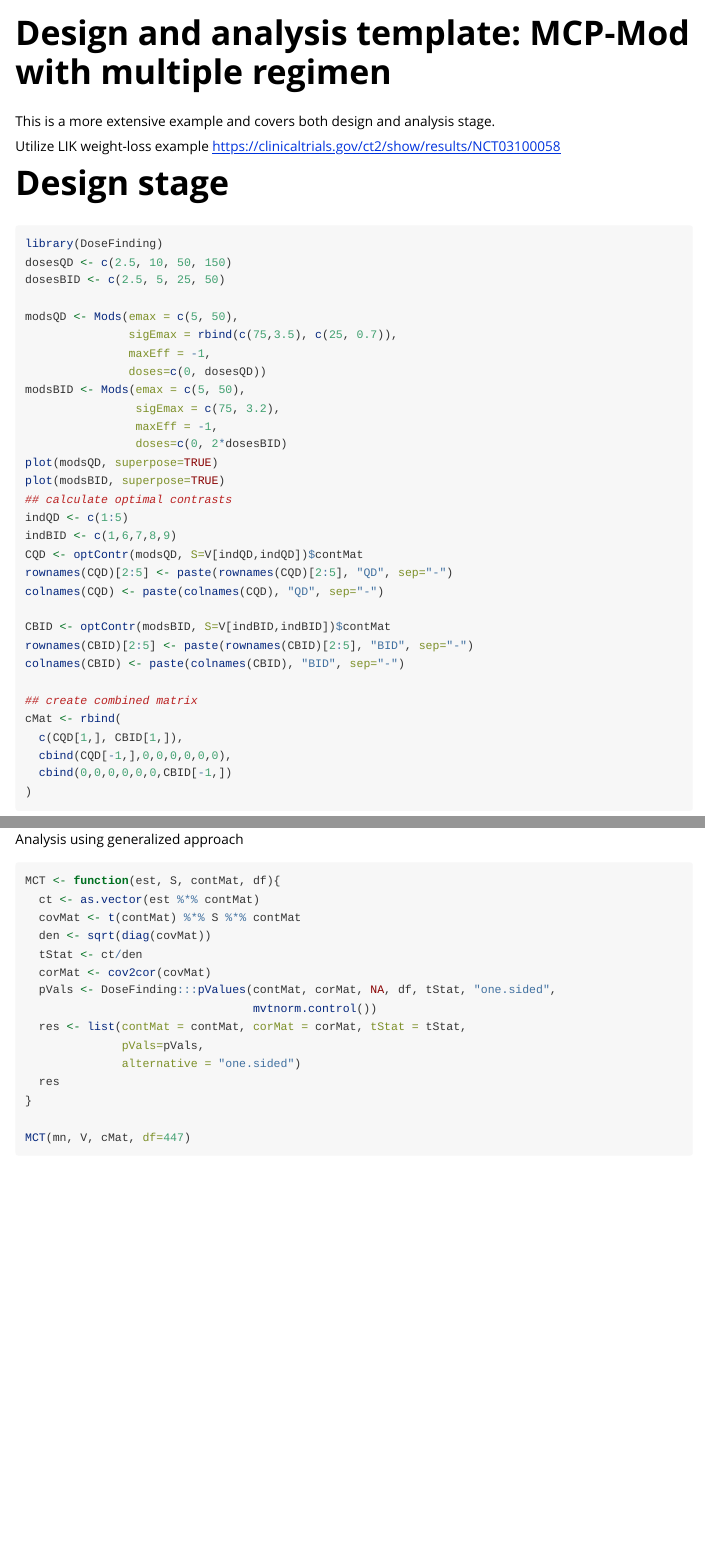
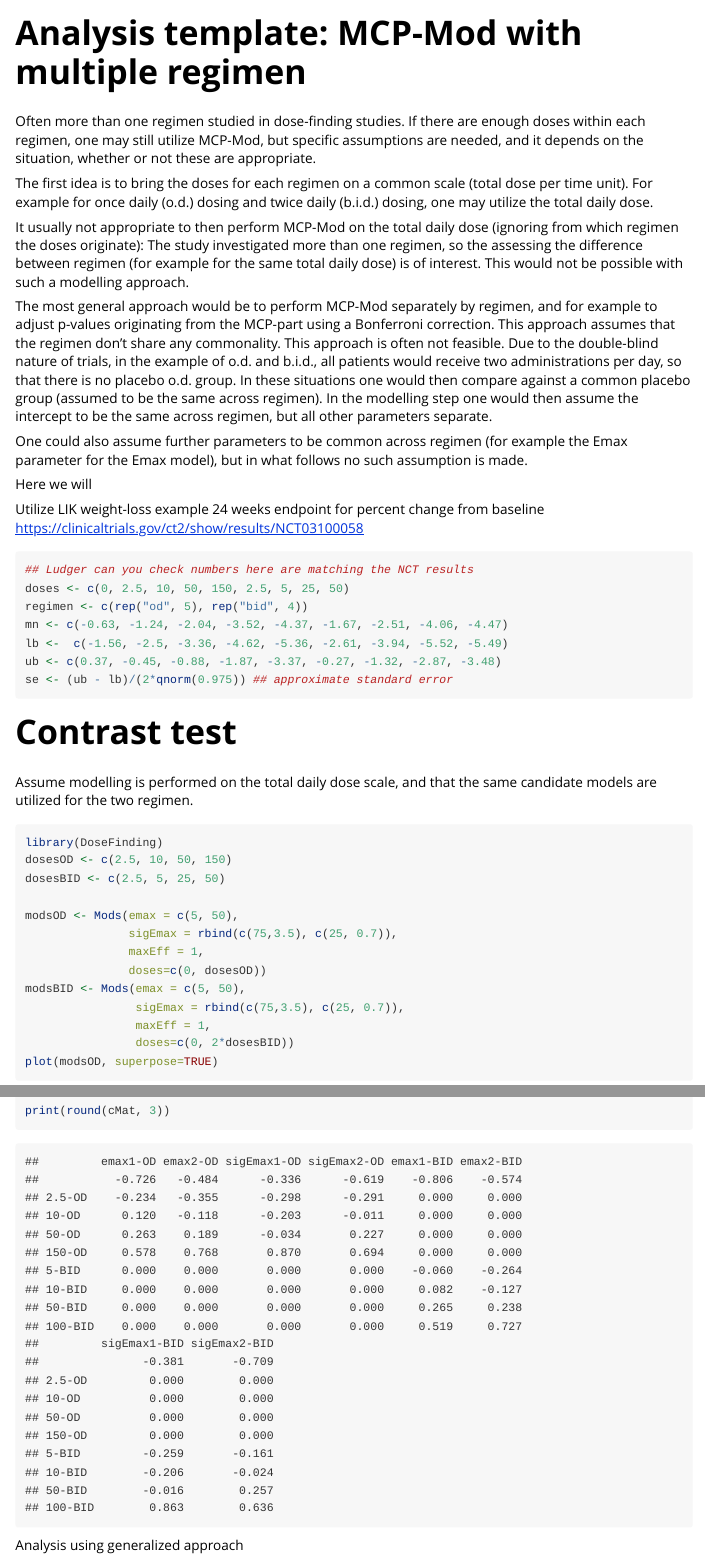
Before and after one commit to openpharma/DoseFinding, an R Markdown document (vignettes/5_mult_regimen.Rmd): the page in a window 1100 px wide, from its top, and a second part further down, joined at a grey line. Rendered offline with R 4.5, knitr and Pandoc, with nearby package versions; some code elsewhere in the file could not run offline.

Commit message:
Started with vignette 5

````diff
--- a/vignettes/5_mult_regimen.Rmd
+++ b/vignettes/5_mult_regimen.Rmd
@@ -1,5 +1,5 @@
 ---
-title: "Design and analysis template: MCP-Mod with multiple regimen"
+title: "Analysis template: MCP-Mod with multiple regimen"
 output: rmarkdown::html_vignette
 vignette: >
   %\VignetteIndexEntry{Vignette Title}
@@ -11,26 +11,72 @@ vignette: >
 knitr::opts_chunk$set(echo = TRUE, message = FALSE, cache = TRUE)
 ```
 
-This is a more extensive example and covers both design and analysis stage.
+Often more than one regimen studied in dose-finding studies. If there
+are enough doses within each regimen, one may still utilize MCP-Mod,
+but specific assumptions are needed, and it depends on the situation,
+whether or not these are appropriate.
 
-Utilize LIK weight-loss example
+The first idea is to bring the doses for each regimen on a common
+scale (total dose per time unit). For example for once daily (o.d.)
+dosing and twice daily (b.i.d.) dosing, one may utilize the total
+daily dose.
+
+It usually not appropriate to then perform MCP-Mod on the total daily
+dose (ignoring from which regimen the doses originate): The study
+investigated more than one regimen, so the assessing the difference
+between regimen (for example for the same total daily dose) is of
+interest. This would not be possible with such a modelling approach.
+
+The most general approach would be to perform MCP-Mod separately by
+regimen, and for example to adjust p-values originating from the
+MCP-part using a Bonferroni correction. This approach assumes that the
+regimen don't share any commonality. This approach is often not
+feasible. Due to the double-blind nature of trials, in the example of
+o.d. and b.i.d., all patients would receive two administrations per
+day, so that there is no placebo o.d. group. In these situations one
+would then compare against a common placebo group (assumed to be the
+same across regimen). In the modelling step one would then assume the
+intercept to be the same across regimen, but all other parameters
+separate.
+
+One could also assume further parameters to be common across regimen
+(for example the Emax parameter for the Emax model), but in what
+follows no such assumption is made.
+
+Here we will
+
+Utilize LIK weight-loss example 24 weeks endpoint for percent change
+from baseline
 https://clinicaltrials.gov/ct2/show/results/NCT03100058
 
-# Design stage
+```{r}
+## Ludger can you check numbers here are matching the NCT results
+doses <- c(0, 2.5, 10, 50, 150, 2.5, 5, 25, 50)
+regimen <- c(rep("od", 5), rep("bid", 4))
+mn <- c(-0.63, -1.24, -2.04, -3.52, -4.37, -1.67, -2.51, -4.06, -4.47)
+lb <-  c(-1.56, -2.5, -3.36, -4.62, -5.36, -2.61, -3.94, -5.52, -5.49)
+ub <- c(0.37, -0.45, -0.88, -1.87, -3.37, -0.27, -1.32, -2.87, -3.48)
+se <- (ub - lb)/(2*qnorm(0.975)) ## approximate standard error
+```
 
+
+# Contrast test
+
+Assume modelling is performed on the total daily dose scale, and that
+the same candidate models are utilized for the two regimen.
 
 ```{r}
 library(DoseFinding)
-dosesQD <- c(2.5, 10, 50, 150)
+dosesOD <- c(2.5, 10, 50, 150)
 dosesBID <- c(2.5, 5, 25, 50)
 
-modsQD <- Mods(emax = c(5, 50),
+modsOD <- Mods(emax = c(5, 50),
                sigEmax = rbind(c(75,3.5), c(25, 0.7)),
-               maxEff = -1,
-               doses=c(0, dosesQD))
+               maxEff = 1,
+               doses=c(0, dosesOD))
 modsBID <- Mods(emax = c(5, 50),
-                sigEmax = c(75, 3.2),
-                maxEff = -1,
-                doses=c(0, 2*dosesBID)
-plot(modsQD, superpose=TRUE)
+                sigEmax = rbind(c(75,3.5), c(25, 0.7)),
+                maxEff = 1,
+                doses=c(0, 2*dosesBID))
+plot(modsOD, superpose=TRUE)
 plot(modsBID, superpose=TRUE)
@@ -37,6 +88 @@ plot(modsBID, superpose=TRUE)
 ## calculate optimal contrasts
-indQD <- c(1:5)
-indBID <- c(1,6,7,8,9)
-CQD <- optContr(modsQD, S=V[indQD,indQD])$contMat
-rownames(CQD)[2:5] <- paste(rownames(CQD)[2:5], "QD", sep="-")
-colnames(CQD) <- paste(colnames(CQD), "QD", sep="-")
@@ -47,6 +98,3 @@ colnames(CBID) <- paste(colnames(CBID), "BID", sep="-")
 
 ## create combined matrix
 cMat <- rbind(
-  c(CQD[1,], CBID[1,]),
-  cbind(CQD[-1,],0,0,0,0,0,0),
-  cbind(0,0,0,0,0,0,CBID[-1,])
@@ -55,3 +106,4 @@ cMat <- rbind(
+print(round(cMat, 3))
 ```
 
 Analysis using generalized approach
````
Also changed, not shown: vignettes/5_mult_regimen.Rmd (15 more changed lines).
